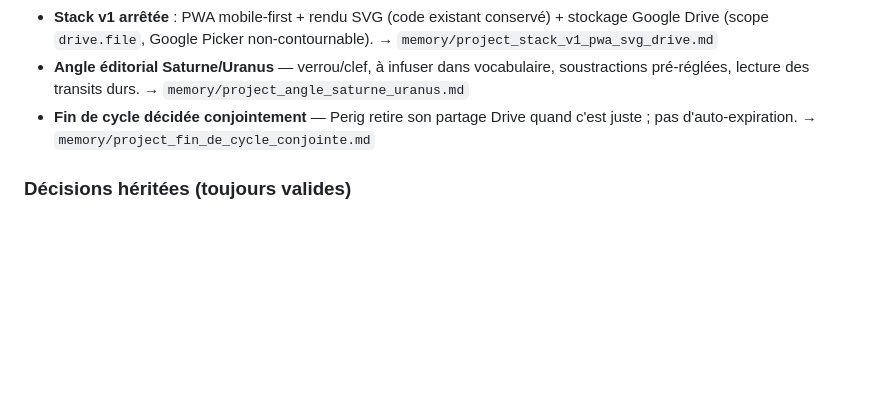
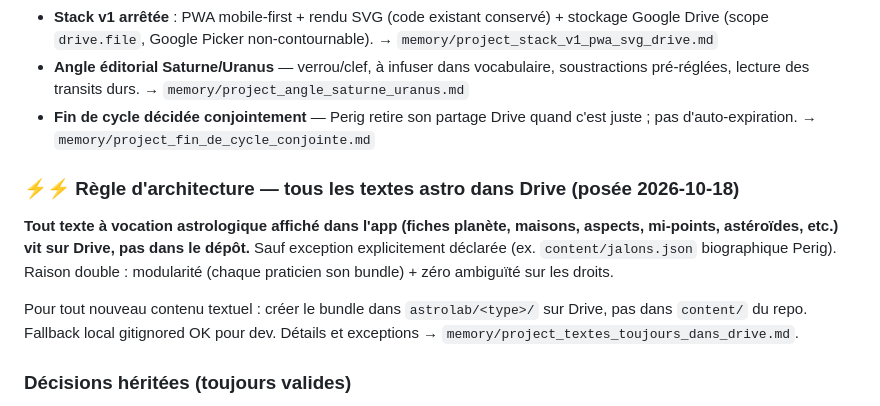
Before and after one commit to PerigGouanvic/astrolab, a Markdown page: CLAUDE.md, the part around the change. GitHub-like rendering; blank space fills up the shorter version.

```diff
--- a/CLAUDE.md
+++ b/CLAUDE.md
@@ -19,6 +19,12 @@ Logiciel d'astrologie épuré, **mobile-first**, pour **consultations co-évolut
 - **Stack v1 arrêtée** : PWA mobile-first + rendu SVG (code existant conservé) + stockage Google Drive (scope `drive.file`, Google Picker non-contournable). → `memory/project_stack_v1_pwa_svg_drive.md`
 - **Angle éditorial Saturne/Uranus** — verrou/clef, à infuser dans vocabulaire, soustractions pré-réglées, lecture des transits durs. → `memory/project_angle_saturne_uranus.md`
 - **Fin de cycle décidée conjointement** — Perig retire son partage Drive quand c'est juste ; pas d'auto-expiration. → `memory/project_fin_de_cycle_conjointe.md`
+
+### ⚡⚡ Règle d'architecture — tous les textes astro dans Drive (posée 2026-10-18)
+
+**Tout texte à vocation astrologique affiché dans l'app (fiches planète, maisons, aspects, mi-points, astéroïdes, etc.) vit sur Drive, pas dans le dépôt.** Sauf exception explicitement déclarée (ex. `content/jalons.json` biographique Perig). Raison double : modularité (chaque praticien son bundle) + zéro ambiguïté sur les droits.
+
+Pour tout nouveau contenu textuel : créer le bundle dans `astrolab/<type>/` sur Drive, pas dans `content/` du repo. Fallback local gitignored OK pour dev. Détails et exceptions → `memory/project_textes_toujours_dans_drive.md`.
 
 ### Décisions héritées (toujours valides)
 
```
Also changed, not shown: notes/PROCHAINE-SESSION.md (+8 -0 lines).
